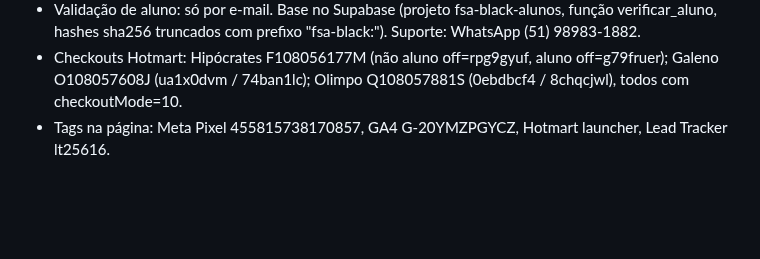
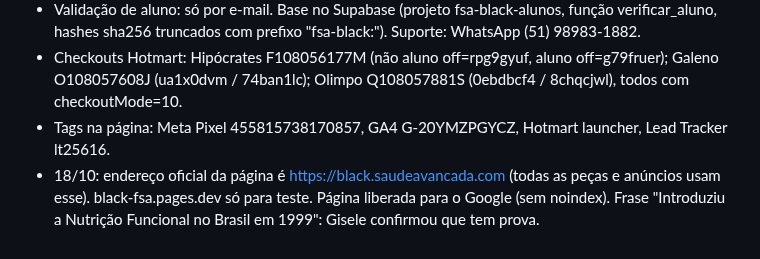
Before and after one commit to GiseleHedler/laboratorio-conteudo, a Markdown page: fsa/CONTEXTO.md, the part around the change. Drawn GitHub-style; blank space fills up the shorter version.

Commit message:
Contexto: endereço oficial da Black Vitalícia
Co-Authored-By: Claude Opus 5.5 <noreply@anthropic.com>
Claude-Session: https://claude.ai/code/session_01KgesPtUiFaTyPjQzLX5smy

```diff
--- a/fsa/CONTEXTO.md
+++ b/fsa/CONTEXTO.md
@@ -109,3 +109,4 @@ Horas do Olimpo sem repetição: 234 + 72 = 306h → "mais de 300 h".
 - Validação de aluno: só por e-mail. Base no Supabase (projeto fsa-black-alunos, função verificar_aluno, hashes sha256 truncados com prefixo "fsa-black:"). Suporte: WhatsApp (51) 98983-1882.
 - Checkouts Hotmart: Hipócrates F108056177M (não aluno off=rpg9gyuf, aluno off=g79fruer); Galeno O108057608J (ua1x0dvm / 74ban1lc); Olimpo Q108057881S (0ebdbcf4 / 8chqcjwl), todos com checkoutMode=10.
 - Tags na página: Meta Pixel 455815738170857, GA4 G-20YMZPGYCZ, Hotmart launcher, Lead Tracker lt25616.
+- 18/10: endereço oficial da página é https://black.saudeavancada.com (todas as peças e anúncios usam esse). black-fsa.pages.dev só para teste. Página liberada para o Google (sem noindex). Frase "Introduziu a Nutrição Funcional no Brasil em 1999": Gisele confirmou que tem prova.
```
